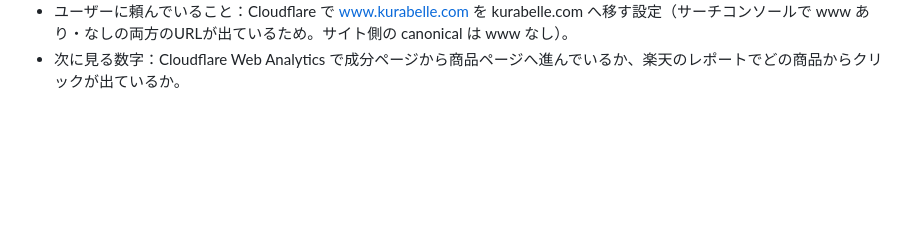
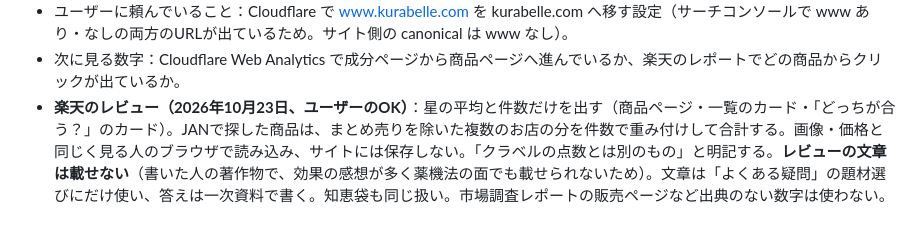
Before and after one commit to amekaigan/kurabelle, a Markdown page: .claude/spec.md, the part around the change. GitHub-like rendering; blank space fills up the shorter version.

Commit message:
仕様メモ：楽天のレビューと、知恵袋・市場調査レポートの扱いを追記
Co-Authored-By: Claude Opus 5.5 <noreply@anthropic.com>
Claude-Session: https://claude.ai/code/session_01M4BihYLDeJskWHRcfuEYKr

```diff
--- a/.claude/spec.md
+++ b/.claude/spec.md
@@ -129,3 +129,4 @@
 - 未決：週50件を増やすか（利用枠をほかのサイトと分け合うため、ユーザーの判断）。
 - ユーザーに頼んでいること：Cloudflare で www.kurabelle.com を kurabelle.com へ移す設定（サーチコンソールで www あり・なしの両方のURLが出ているため。サイト側の canonical は www なし）。
 - 次に見る数字：Cloudflare Web Analytics で成分ページから商品ページへ進んでいるか、楽天のレポートでどの商品からクリックが出ているか。
+- **楽天のレビュー（2026年10月23日、ユーザーのOK）**：星の平均と件数だけを出す（商品ページ・一覧のカード・「どっちが合う？」のカード）。JANで探した商品は、まとめ売りを除いた複数のお店の分を件数で重み付けして合計する。画像・価格と同じく見る人のブラウザで読み込み、サイトには保存しない。「クラベルの点数とは別のもの」と明記する。**レビューの文章は載せない**（書いた人の著作物で、効果の感想が多く薬機法の面でも載せられないため）。文章は「よくある疑問」の題材選びにだけ使い、答えは一次資料で書く。知恵袋も同じ扱い。市場調査レポートの販売ページなど出典のない数字は使わない。
```
